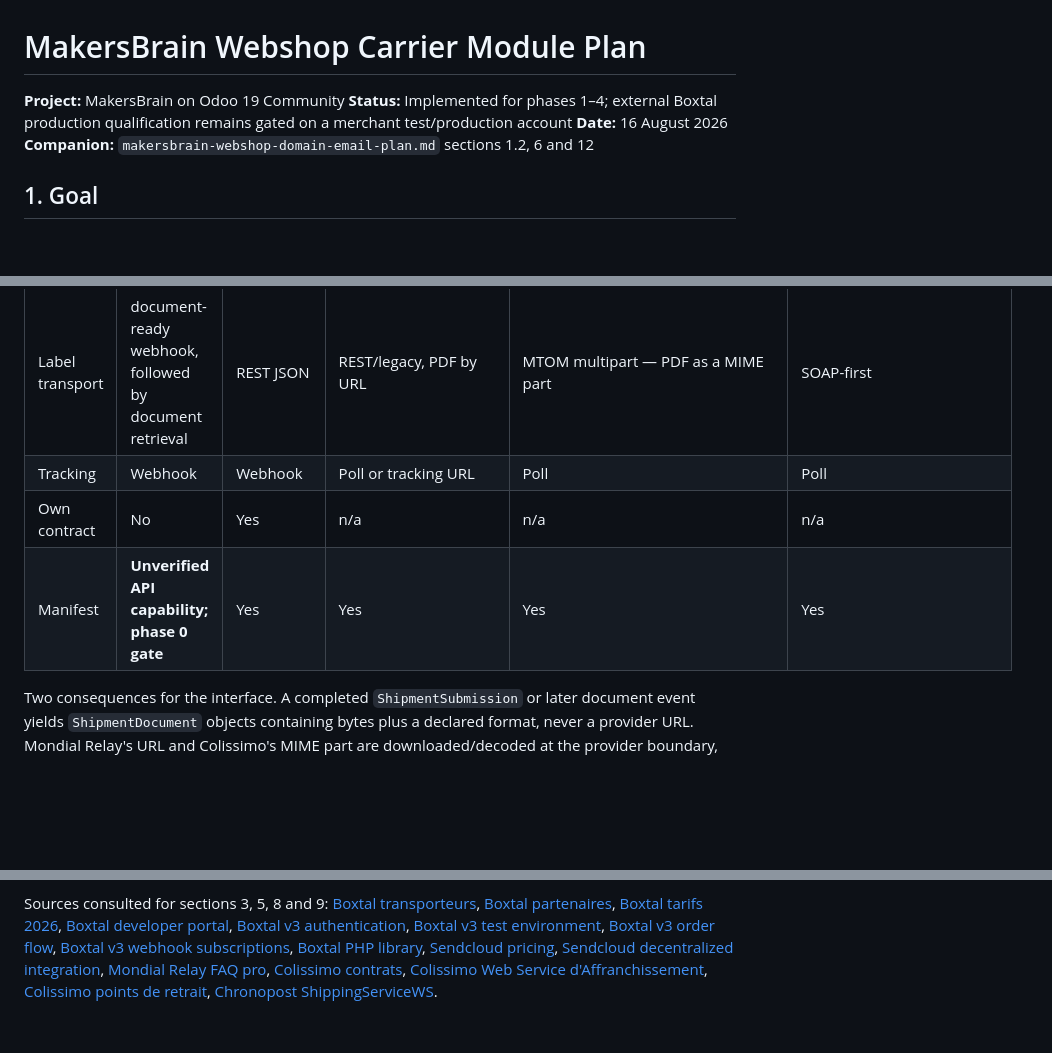
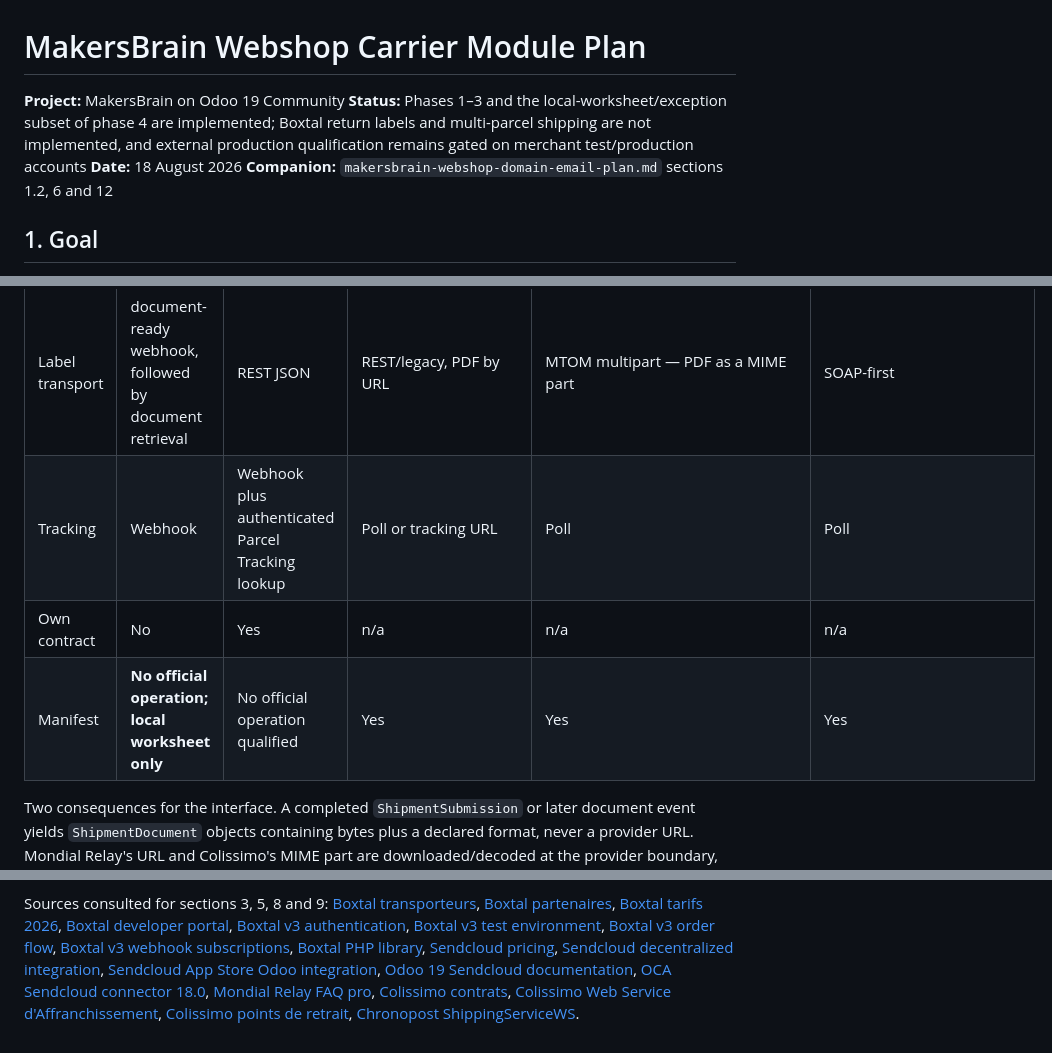
Before and after one commit to MakersBrain/mb-odoo-addons, a Markdown page: makersbrain-webshop-carrier-plan.md, 3 parts joined by grey strips. Rendered like a GitHub page; blank space fills up the shorter version.

```diff
--- a/makersbrain-webshop-carrier-plan.md
+++ b/makersbrain-webshop-carrier-plan.md
@@ -1,8 +1,8 @@
 # MakersBrain Webshop Carrier Module Plan
 
 **Project:** MakersBrain on Odoo 19 Community
-**Status:** Implemented for phases 1–4; external Boxtal production qualification remains gated on a merchant test/production account
-**Date:** 16 August 2026
+**Status:** Phases 1–3 and the local-worksheet/exception subset of phase 4 are implemented; Boxtal return labels and multi-parcel shipping are not implemented, and external production qualification remains gated on merchant test/production accounts
+**Date:** 18 August 2026
 **Companion:** `makersbrain-webshop-domain-email-plan.md` sections 1.2, 6 and 12
 
 ## 1. Goal
@@ -371,9 +402,9 @@ provider's shape.
 | Auth | application access key + secret via HTTP Basic, or bearer token | API key pair | Brand/marque/private key, MD5 signature (v1) or API V2 credentials | Contract number + password | Account number + Chronotrace password |
 | Pickup points | Boxtal map + API | Service Points API | Hosted widget, mandated | `findRDVPointRetraitAcheminement` | `recherchePointChronopost` |
 | Label transport | document-ready webhook, followed by document retrieval | REST JSON | REST/legacy, PDF by URL | MTOM multipart — PDF as a MIME part | SOAP-first |
-| Tracking | Webhook | Webhook | Poll or tracking URL | Poll | Poll |
+| Tracking | Webhook | Webhook plus authenticated Parcel Tracking lookup | Poll or tracking URL | Poll | Poll |
 | Own contract | No | Yes | n/a | n/a | n/a |
-| Manifest | **Unverified API capability; phase 0 gate** | Yes | Yes | Yes | Yes |
+| Manifest | **No official operation; local worksheet only** | No official operation qualified | Yes | Yes | Yes |
 
 Two consequences for the interface. A completed `ShipmentSubmission` or later
 document event yields `ShipmentDocument` objects containing bytes plus a
@@ -690,6 +744,9 @@ Sources consulted for sections 3, 5, 8 and 9:
 [Boxtal PHP library](https://github.com/boxtal/php-library),
 [Sendcloud pricing](https://www.sendcloud.com/pricing/),
 [Sendcloud decentralized integration](https://www.sendcloud.dev/docs/marketplaces/decentralized-integration/),
+[Sendcloud App Store Odoo integration](https://app-store.sendcloud.com/odoo),
+[Odoo 19 Sendcloud documentation](https://www.odoo.com/documentation/19.0/applications/inventory_and_mrp/inventory/shipping_receiving/setup_configuration/sendcloud_shipping.html),
+[OCA Sendcloud connector 18.0](https://github.com/OCA/delivery-carrier/tree/18.0/delivery_sendcloud_oca),
 [Mondial Relay FAQ pro](https://www.mondialrelay.fr/faq-pro/votre-compte/ou-trouver-mes-parametres-code-enseigne-code-marque-cle-privee-pour-configurer-mon-module/),
 [Colissimo contrats](https://www.colissimo.entreprise.laposte.fr/fr/page-contrats),
 [Colissimo Web Service d'Affranchissement](https://www.colissimo.entreprise.laposte.fr/sites/default/files/2021-12/DT_Flexibilite_Expedition_Web-Service-Affranchissement_202112_FR.pdf),
```
Also changed, not shown: other parts of makersbrain-webshop-carrier-plan.md (+74 -20 lines), makersbrain-webshop-carrier-sendcloud-plan.md (added, +396 -0 lines).
